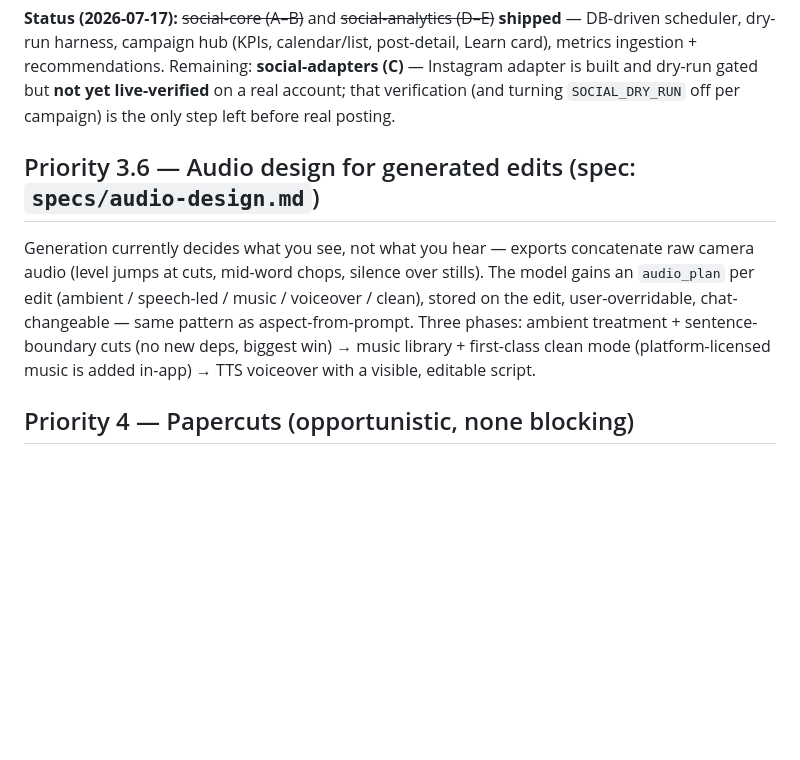
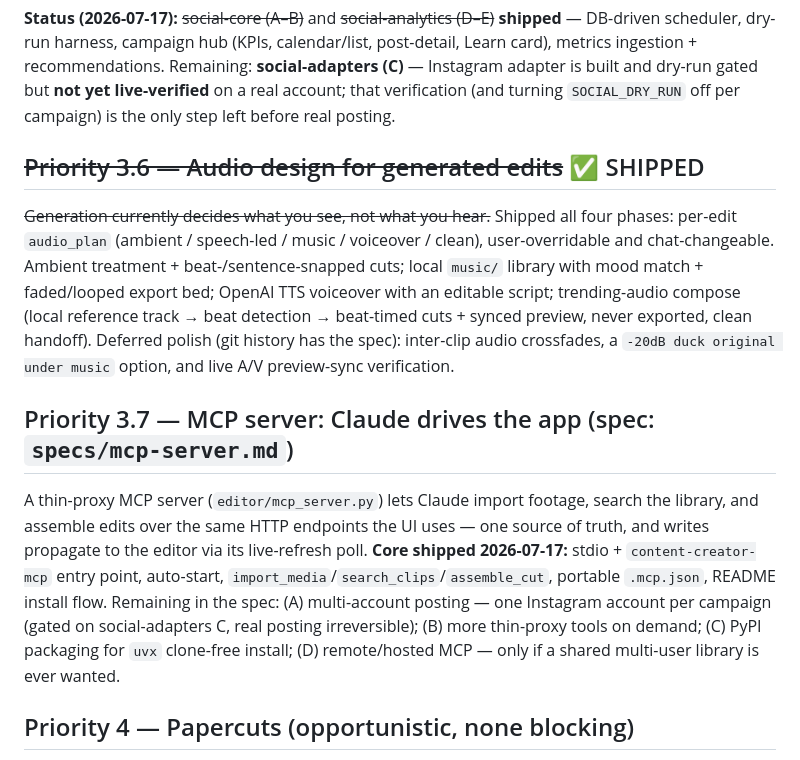
Before and after one commit to rosettawang/automated-content-creator, a Markdown page: ROADMAP.md, the part around the change. GitHub-like rendering; blank space fills up the shorter version.

Commit message:
strike shipped spec: audio-design (all 4 phases) → ROADMAP marked, spec deleted
Co-Authored-By: Claude Opus 4.8 <noreply@anthropic.com>

```diff
--- a/ROADMAP.md
+++ b/ROADMAP.md
@@ -33,9 +33,13 @@ Scheduled posts, analytics, and recommendations under Campaigns, via Composio. E
 
 **Status (2026-07-17):** ~~social-core (A–B)~~ and ~~social-analytics (D–E)~~ **shipped** — DB-driven scheduler, dry-run harness, campaign hub (KPIs, calendar/list, post-detail, Learn card), metrics ingestion + recommendations. Remaining: **social-adapters (C)** — Instagram adapter is built and dry-run gated but **not yet live-verified** on a real account; that verification (and turning `SOCIAL_DRY_RUN` off per campaign) is the only step left before real posting.
 
-## Priority 3.6 — Audio design for generated edits (spec: `specs/audio-design.md`)
+## ~~Priority 3.6 — Audio design for generated edits~~ ✅ SHIPPED
 
-Generation currently decides what you see, not what you hear — exports concatenate raw camera audio (level jumps at cuts, mid-word chops, silence over stills). The model gains an `audio_plan` per edit (ambient / speech-led / music / voiceover / clean), stored on the edit, user-overridable, chat-changeable — same pattern as aspect-from-prompt. Three phases: ambient treatment + sentence-boundary cuts (no new deps, biggest win) → music library + first-class clean mode (platform-licensed music is added in-app) → TTS voiceover with a visible, editable script.
+~~Generation currently decides what you see, not what you hear.~~ Shipped all four phases: per-edit `audio_plan` (ambient / speech-led / music / voiceover / clean), user-overridable and chat-changeable. Ambient treatment + beat-/sentence-snapped cuts; local `music/` library with mood match + faded/looped export bed; OpenAI TTS voiceover with an editable script; trending-audio compose (local reference track → beat detection → beat-timed cuts + synced preview, never exported, clean handoff). Deferred polish (git history has the spec): inter-clip audio crossfades, a `-20dB duck original under music` option, and live A/V preview-sync verification.
+
+## Priority 3.7 — MCP server: Claude drives the app (spec: `specs/mcp-server.md`)
+
+A thin-proxy MCP server (`editor/mcp_server.py`) lets Claude import footage, search the library, and assemble edits over the same HTTP endpoints the UI uses — one source of truth, and writes propagate to the editor via its live-refresh poll. **Core shipped 2026-07-17:** stdio + `content-creator-mcp` entry point, auto-start, `import_media`/`search_clips`/`assemble_cut`, portable `.mcp.json`, README install flow. Remaining in the spec: (A) multi-account posting — one Instagram account per campaign (gated on social-adapters C, real posting irreversible); (B) more thin-proxy tools on demand; (C) PyPI packaging for `uvx` clone-free install; (D) remote/hosted MCP — only if a shared multi-user library is ever wanted.
 
 ## Priority 4 — Papercuts (opportunistic, none blocking)
 
```
Also changed, not shown: specs/audio-design.md (deleted, +0 -54 lines).
